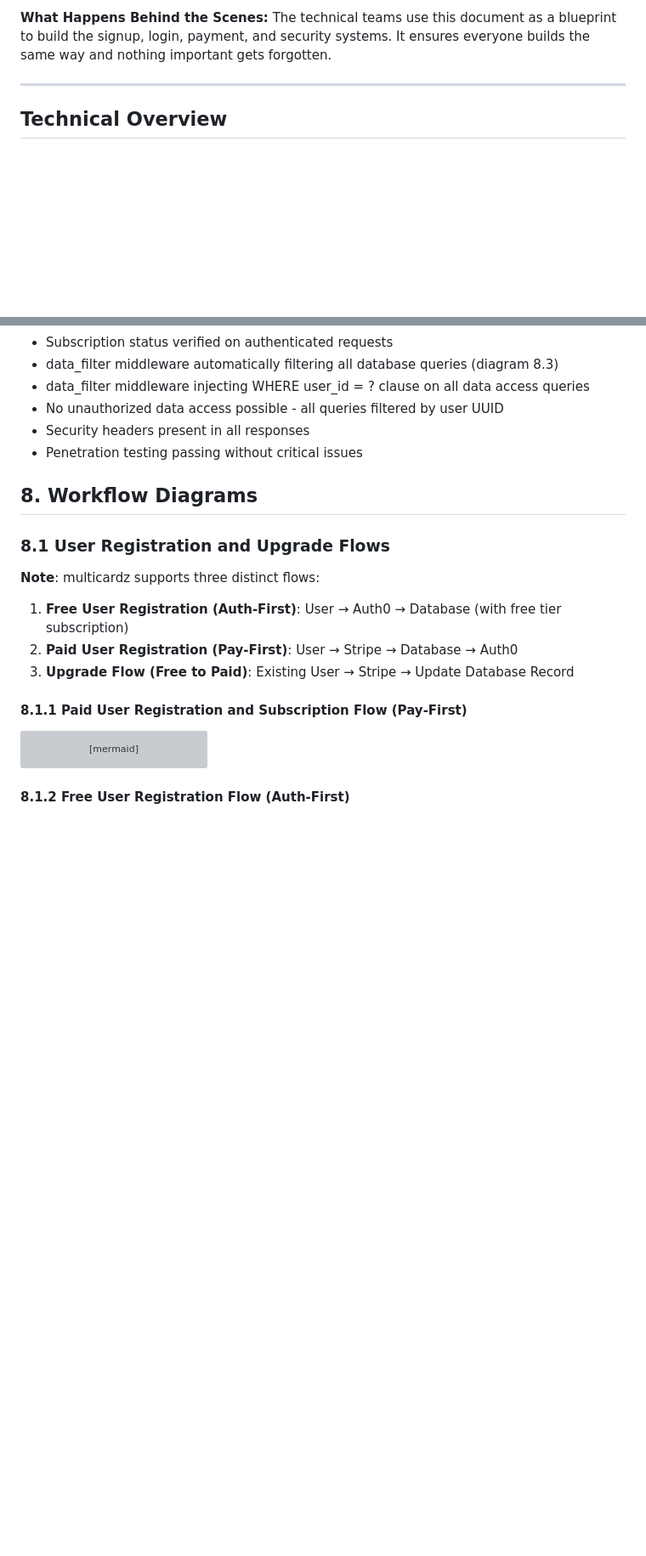
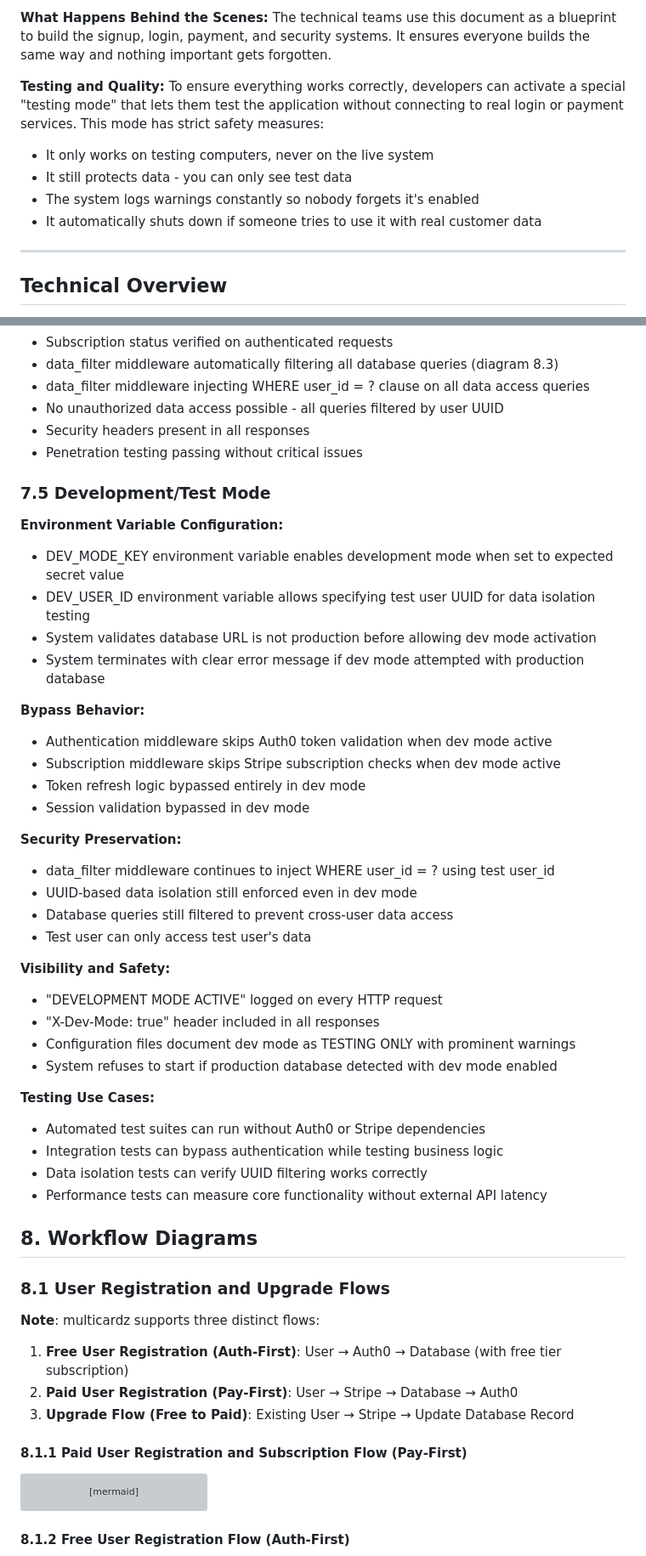
Before and after one commit to adamzwasserman/multicardz, a Markdown page: docs/requirements/auth-subscription-user-management-requirements.md, 2 parts joined by grey strips. Shown: that part at 85% size. GitHub-like rendering; blank space fills up the shorter version; grey boxes are pictures that could not be loaded.

```diff
--- a/docs/requirements/auth-subscription-user-management-requirements.md
+++ b/docs/requirements/auth-subscription-user-management-requirements.md
@@ -28,6 +28,13 @@ When you use multicardz, you need confidence that:
 
 **What Happens Behind the Scenes:**
 The technical teams use this document as a blueprint to build the signup, login, payment, and security systems. It ensures everyone builds the same way and nothing important gets forgotten.
+
+**Testing and Quality:**
+To ensure everything works correctly, developers can activate a special "testing mode" that lets them test the application without connecting to real login or payment services. This mode has strict safety measures:
+- It only works on testing computers, never on the live system
+- It still protects data - you can only see test data
+- The system logs warnings constantly so nobody forgets it's enabled
+- It automatically shuts down if someone tries to use it with real customer data
 
 ---
 
@@ -652,6 +685,38 @@ This document covers requirements for:
 - Security headers present in all responses
 - Penetration testing passing without critical issues
 
+### 7.5 Development/Test Mode
+
+**Environment Variable Configuration:**
+- DEV_MODE_KEY environment variable enables development mode when set to expected secret value
+- DEV_USER_ID environment variable allows specifying test user UUID for data isolation testing
+- System validates database URL is not production before allowing dev mode activation
+- System terminates with clear error message if dev mode attempted with production database
+
+**Bypass Behavior:**
+- Authentication middleware skips Auth0 token validation when dev mode active
+- Subscription middleware skips Stripe subscription checks when dev mode active
+- Token refresh logic bypassed entirely in dev mode
+- Session validation bypassed in dev mode
+
+**Security Preservation:**
+- data_filter middleware continues to inject WHERE user_id = ? using test user_id
+- UUID-based data isolation still enforced even in dev mode
+- Database queries still filtered to prevent cross-user data access
+- Test user can only access test user's data
+
+**Visibility and Safety:**
+- "DEVELOPMENT MODE ACTIVE" logged on every HTTP request
+- "X-Dev-Mode: true" header included in all responses
+- Configuration files document dev mode as TESTING ONLY with prominent warnings
+- System refuses to start if production database detected with dev mode enabled
+
+**Testing Use Cases:**
+- Automated test suites can run without Auth0 or Stripe dependencies
+- Integration tests can bypass authentication while testing business logic
+- Data isolation tests can verify UUID filtering works correctly
+- Performance tests can measure core functionality without external API latency
+
 ## 8. Workflow Diagrams
 
 ### 8.1 User Registration and Upgrade Flows
```
Also changed, not shown: other parts of docs/requirements/auth-subscription-user-management-requirements.md (+29 -0 lines).
